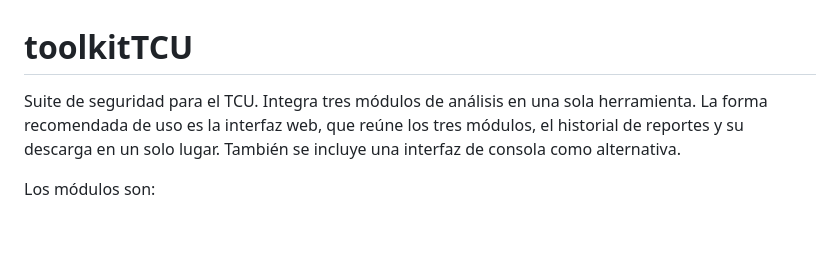
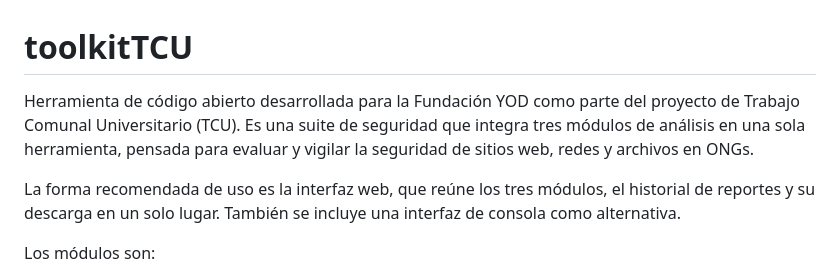
Before and after one commit to rariassec/toolkitTCU, a Markdown page: README.md, the part around the change. GitHub-like rendering; blank space fills up the shorter version.

Commit message:
adding new instructions to README.md

```diff
--- a/README.md
+++ b/README.md
@@ -1,9 +1,13 @@
 # toolkitTCU
 
-Suite de seguridad para el TCU. Integra tres módulos de análisis en una sola
-herramienta. La forma recomendada de uso es la interfaz web, que reúne los tres
-módulos, el historial de reportes y su descarga en un solo lugar. También se
-incluye una interfaz de consola como alternativa.
+Herramienta de código abierto desarrollada para la Fundación YOD como parte del
+proyecto de Trabajo Comunal Universitario (TCU). Es una suite de seguridad
+que integra tres módulos de análisis en una sola herramienta, pensada para
+evaluar y vigilar la seguridad de sitios web, redes y archivos en ONGs.
+
+La forma recomendada de uso es la interfaz web, que reúne los tres módulos, el
+historial de reportes y su descarga en un solo lugar. También se incluye una
+interfaz de consola como alternativa.
 
 Los módulos son:
 
```
